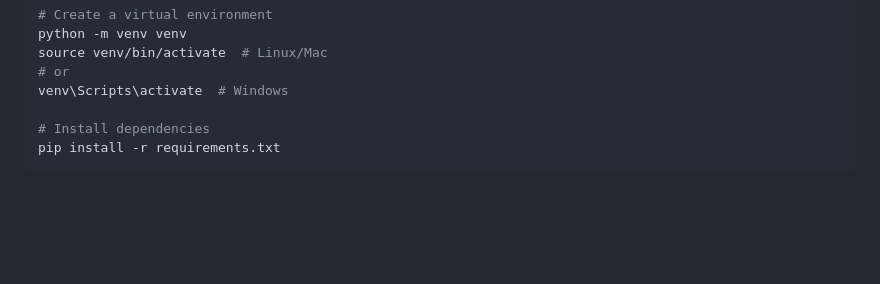
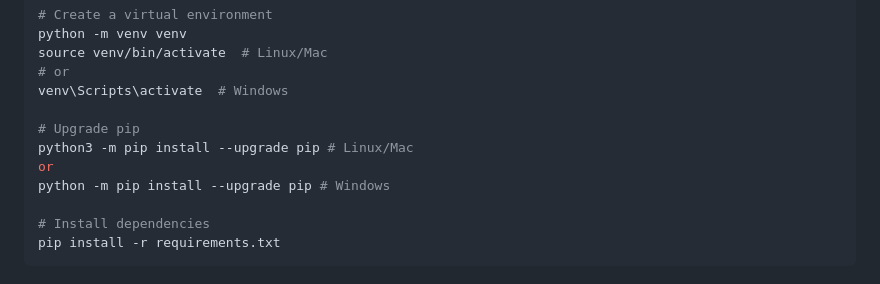
Before and after one commit to premananda108/CleanForum, a Markdown page: README.md, the part around the change. Drawn GitHub-style; blank space fills up the shorter version.

```diff
--- a/README.md
+++ b/README.md
@@ -53,6 +53,11 @@ python -m venv venv
 source venv/bin/activate  # Linux/Mac
 # or
 venv\Scripts\activate  # Windows
+
+# Upgrade pip
+python3 -m pip install --upgrade pip # Linux/Mac
+or
+python -m pip install --upgrade pip # Windows
 
 # Install dependencies
 pip install -r requirements.txt
```
